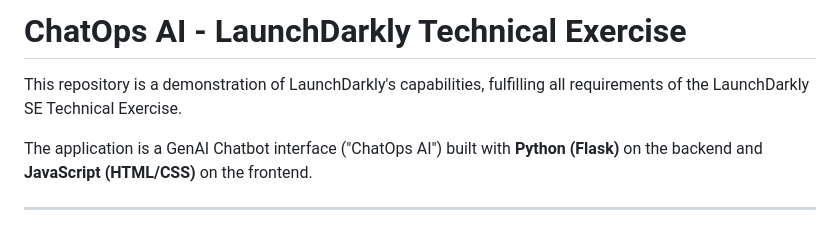
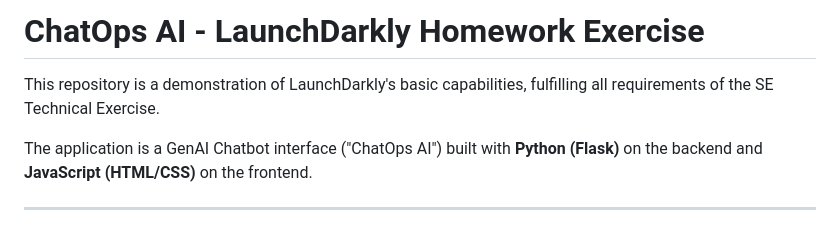
Before and after one commit to jspiikkila/piikkila-LD-chatbot, a Markdown page: README.md, the part around the change. GitHub-like rendering.

```diff
--- a/README.md
+++ b/README.md
@@ -1,6 +1,6 @@
-# ChatOps AI - LaunchDarkly Technical Exercise
+# ChatOps AI - LaunchDarkly Homework Exercise
 
-This repository is a demonstration of LaunchDarkly's capabilities, fulfilling all requirements of the LaunchDarkly SE Technical Exercise.
+This repository is a demonstration of LaunchDarkly's basic capabilities, fulfilling all requirements of the SE Technical Exercise.
 
 The application is a GenAI Chatbot interface ("ChatOps AI") built with **Python (Flask)** on the backend and **JavaScript (HTML/CSS)** on the frontend.
 
```
